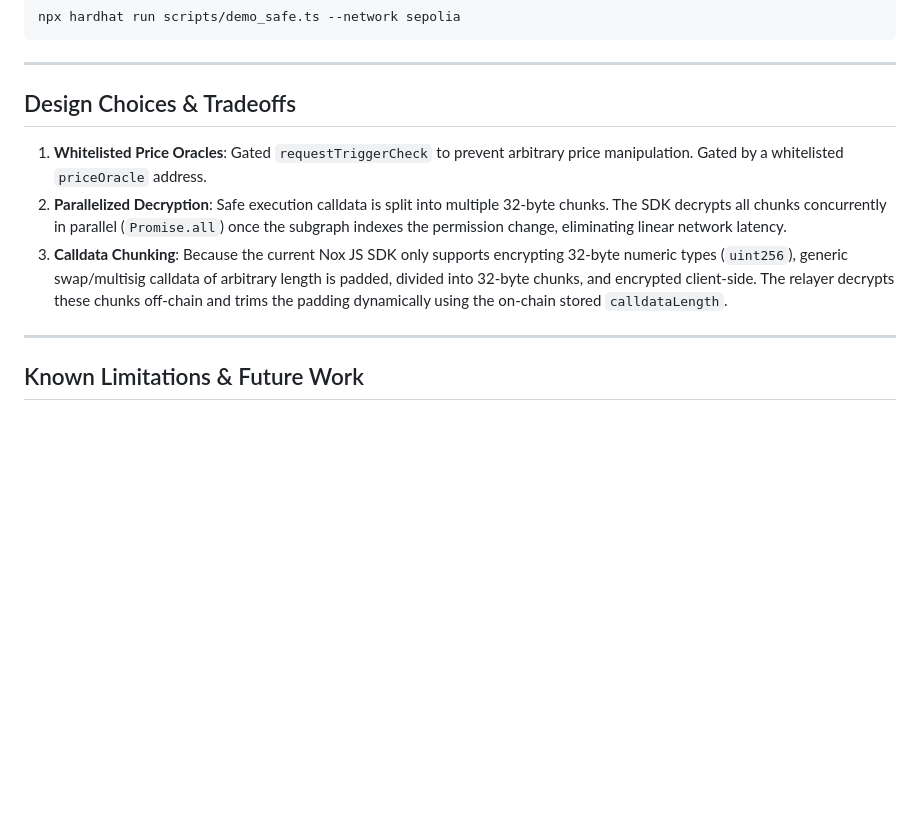
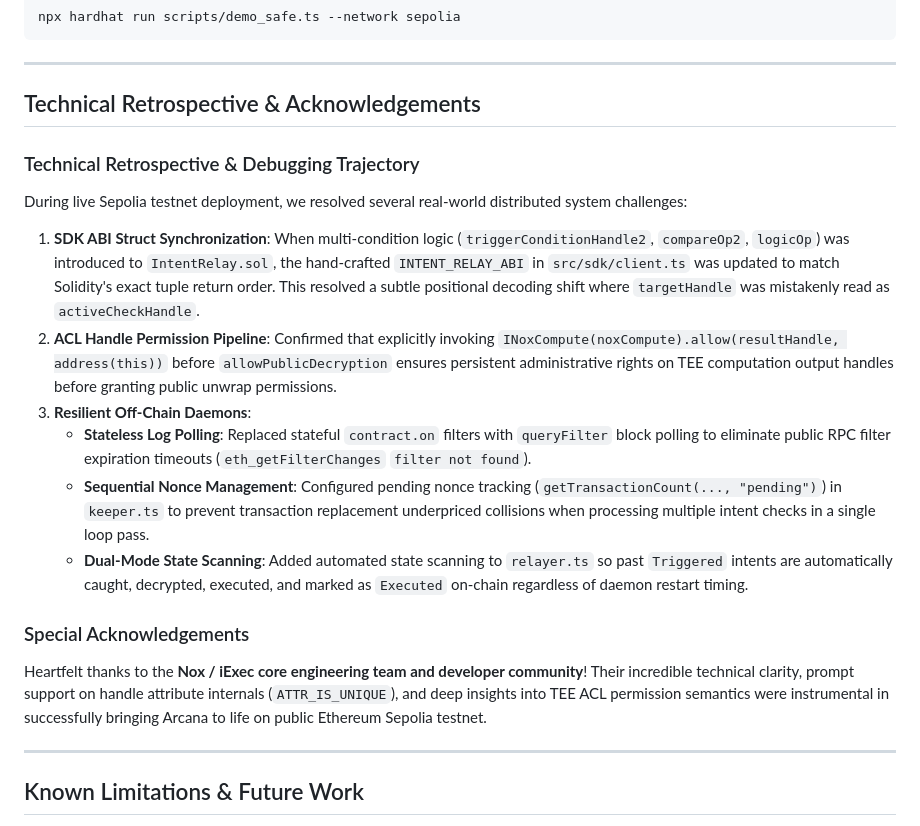
Before and after one commit to Timothyfranx/Arcana, a Markdown page: README.md, the part around the change. Rendered like a GitHub page; blank space fills up the shorter version.

Commit message:
docs: add technical retrospective and special acknowledgements to Nox engineering team

```diff
--- a/README.md
+++ b/README.md
@@ -166,11 +166,22 @@ npx hardhat run scripts/demo_safe.ts --network sepolia
 
 ---
 
-## Design Choices & Tradeoffs
+## Technical Retrospective & Acknowledgements
 
-1. **Whitelisted Price Oracles**: Gated `requestTriggerCheck` to prevent arbitrary price manipulation. Gated by a whitelisted `priceOracle` address.
-2. **Parallelized Decryption**: Safe execution calldata is split into multiple 32-byte chunks. The SDK decrypts all chunks concurrently in parallel (`Promise.all`) once the subgraph indexes the permission change, eliminating linear network latency.
-3. **Calldata Chunking**: Because the current Nox JS SDK only supports encrypting 32-byte numeric types (`uint256`), generic swap/multisig calldata of arbitrary length is padded, divided into 32-byte chunks, and encrypted client-side. The relayer decrypts these chunks off-chain and trims the padding dynamically using the on-chain stored `calldataLength`.
+### Technical Retrospective & Debugging Trajectory
+
+During live Sepolia testnet deployment, we resolved several real-world distributed system challenges:
+
+1. **SDK ABI Struct Synchronization**: When multi-condition logic (`triggerConditionHandle2`, `compareOp2`, `logicOp`) was introduced to `IntentRelay.sol`, the hand-crafted `INTENT_RELAY_ABI` in `src/sdk/client.ts` was updated to match Solidity's exact tuple return order. This resolved a subtle positional decoding shift where `targetHandle` was mistakenly read as `activeCheckHandle`.
+2. **ACL Handle Permission Pipeline**: Confirmed that explicitly invoking `INoxCompute(noxCompute).allow(resultHandle, address(this))` before `allowPublicDecryption` ensures persistent administrative rights on TEE computation output handles before granting public unwrap permissions.
+3. **Resilient Off-Chain Daemons**:
+   - **Stateless Log Polling**: Replaced stateful `contract.on` filters with `queryFilter` block polling to eliminate public RPC filter expiration timeouts (`eth_getFilterChanges` `filter not found`).
+   - **Sequential Nonce Management**: Configured pending nonce tracking (`getTransactionCount(..., "pending")`) in `keeper.ts` to prevent transaction replacement underpriced collisions when processing multiple intent checks in a single loop pass.
+   - **Dual-Mode State Scanning**: Added automated state scanning to `relayer.ts` so past `Triggered` intents are automatically caught, decrypted, executed, and marked as `Executed` on-chain regardless of daemon restart timing.
+
+### Special Acknowledgements
+
+Heartfelt thanks to the **Nox / iExec core engineering team and developer community**! Their incredible technical clarity, prompt support on handle attribute internals (`ATTR_IS_UNIQUE`), and deep insights into TEE ACL permission semantics were instrumental in successfully bringing Arcana to life on public Ethereum Sepolia testnet.
 
 ---
 
```
